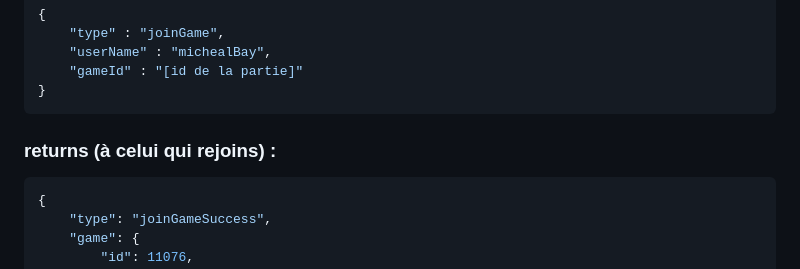
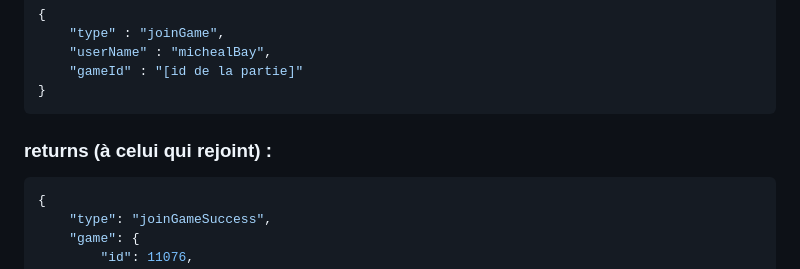
Before and after one commit to Foword5/MovieMatchServer, a Markdown page: HowToUse.md, the part around the change. GitHub-like rendering.

Commit message:
correction orthograph

````diff
--- a/HowToUse.md
+++ b/HowToUse.md
@@ -62,7 +62,7 @@ Serveur peut :
 }
 ```
 
-### returns (à celui qui rejoins) :
+### returns (à celui qui rejoint) :
 ```json
 {
     "type": "joinGameSuccess",
````
